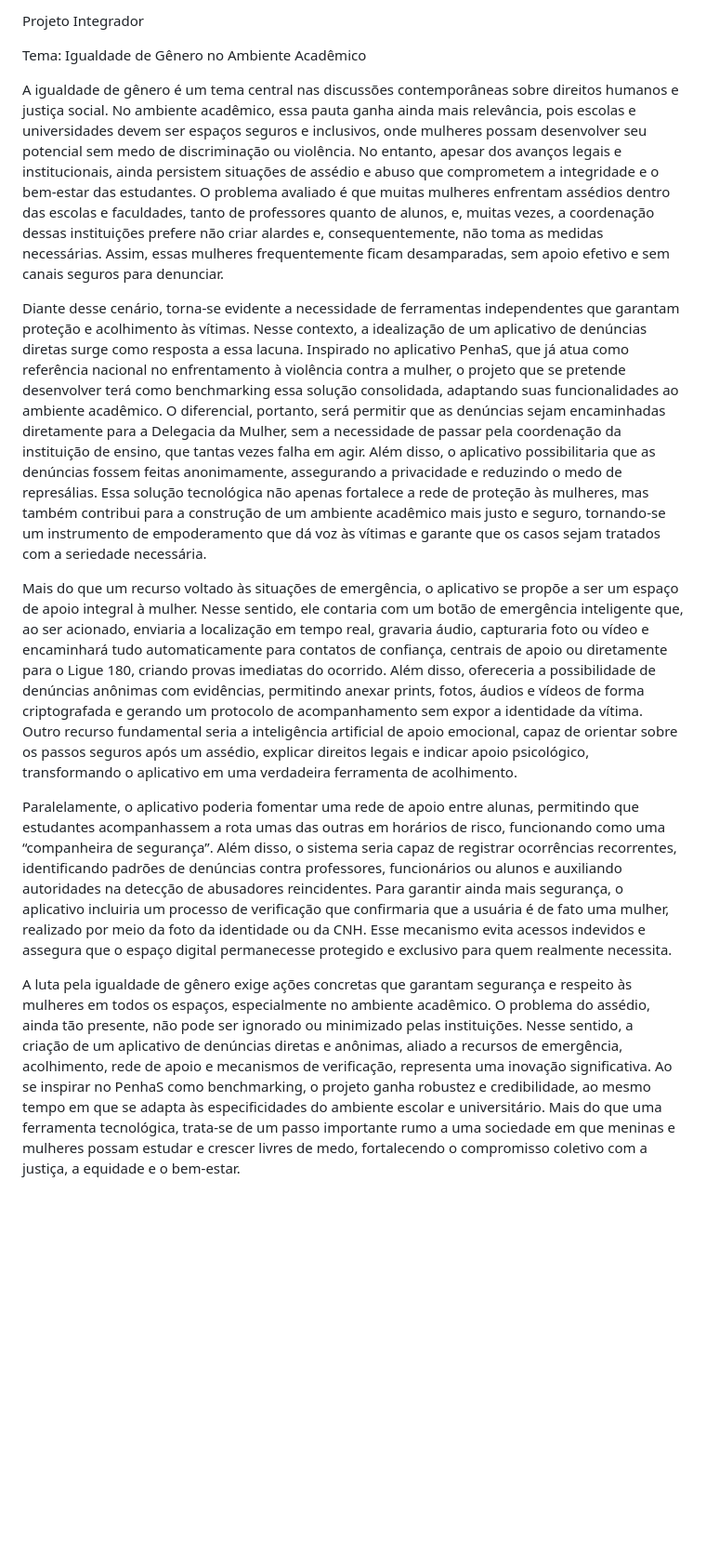
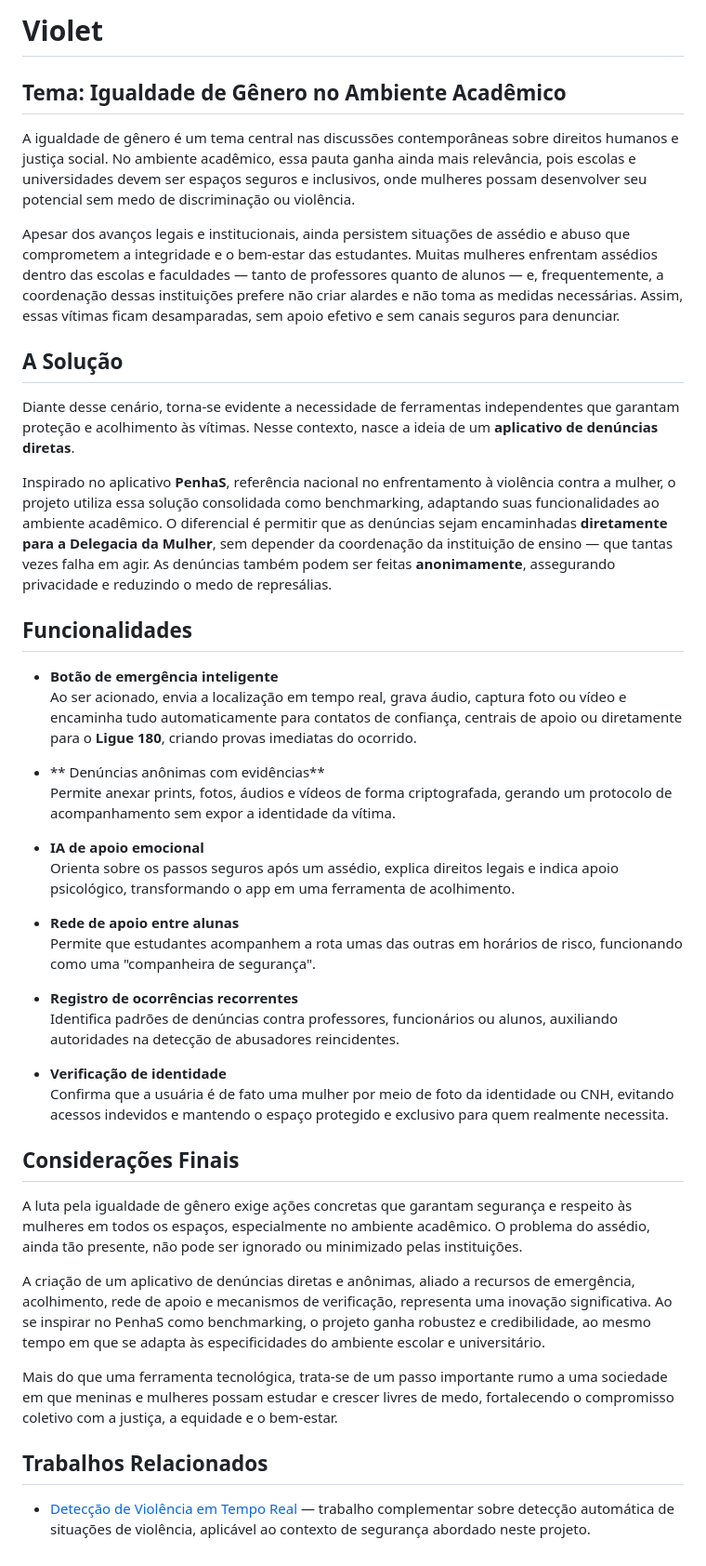
Before and after one commit to majuccosta/Violet, a Markdown page: README.md, the part around the change. Shown at 93% size. GitHub-like rendering; blank space fills up the shorter version.

Commit message:
Revise README to detail gender equality app features
Expand the project description and outline the app's features for addressing gender equality and safety in academic environments.

```diff
--- a/README.md
+++ b/README.md
@@ -1,14 +1,45 @@
-Projeto Integrador
+# Violet
 
+## Tema: Igualdade de Gênero no Ambiente Acadêmico
 
-Tema: Igualdade de Gênero no Ambiente Acadêmico
+A igualdade de gênero é um tema central nas discussões contemporâneas sobre direitos humanos e justiça social. No ambiente acadêmico, essa pauta ganha ainda mais relevância, pois escolas e universidades devem ser espaços seguros e inclusivos, onde mulheres possam desenvolver seu potencial sem medo de discriminação ou violência.
 
- A igualdade de gênero é um tema central nas discussões contemporâneas sobre direitos humanos e justiça social. No ambiente acadêmico, essa pauta ganha ainda mais relevância, pois escolas e universidades devem ser espaços seguros e inclusivos, onde  mulheres possam desenvolver seu potencial sem medo de discriminação ou violência. No entanto, apesar dos avanços legais e institucionais, ainda persistem situações de assédio e abuso que comprometem a integridade e o bem-estar das estudantes. O problema avaliado é que muitas  mulheres enfrentam assédios dentro das escolas e faculdades, tanto de professores quanto de alunos, e, muitas vezes, a coordenação dessas instituições prefere não criar alardes e, consequentemente, não toma as medidas necessárias. Assim, essas mulheres frequentemente ficam desamparadas, sem apoio efetivo e sem canais seguros para denunciar.
+Apesar dos avanços legais e institucionais, ainda persistem situações de assédio e abuso que comprometem a integridade e o bem-estar das estudantes. Muitas mulheres enfrentam assédios dentro das escolas e faculdades — tanto de professores quanto de alunos — e, frequentemente, a coordenação dessas instituições prefere não criar alardes e não toma as medidas necessárias. Assim, essas vítimas ficam desamparadas, sem apoio efetivo e sem canais seguros para denunciar.
 
-Diante desse cenário, torna-se evidente a necessidade de ferramentas independentes que garantam proteção e acolhimento às vítimas. Nesse contexto, a idealização de um aplicativo de denúncias diretas surge como resposta a essa lacuna. Inspirado no aplicativo PenhaS, que já atua como referência nacional no enfrentamento à violência contra a mulher, o projeto que se pretende desenvolver terá como benchmarking essa solução consolidada, adaptando suas funcionalidades ao ambiente acadêmico. O diferencial, portanto, será permitir que as denúncias sejam encaminhadas diretamente para a Delegacia da Mulher, sem a necessidade de passar pela coordenação da instituição de ensino, que tantas vezes falha em agir. Além disso, o aplicativo possibilitaria que as denúncias fossem feitas anonimamente, assegurando a privacidade e reduzindo o medo de represálias. Essa solução tecnológica não apenas fortalece a rede de proteção às mulheres, mas também contribui para a construção de um ambiente acadêmico mais justo e seguro, tornando-se um instrumento de empoderamento que dá voz às vítimas e garante que os casos sejam tratados com a seriedade necessária.
+## A Solução
 
-Mais do que um recurso voltado às situações de emergência, o aplicativo se propõe a ser um espaço de apoio integral à mulher. Nesse sentido, ele contaria com um botão de emergência inteligente que, ao ser acionado, enviaria a localização em tempo real, gravaria áudio, capturaria foto ou vídeo e encaminhará tudo automaticamente para contatos de confiança, centrais de apoio ou diretamente para o Ligue 180, criando provas imediatas do ocorrido. Além disso, ofereceria a possibilidade de denúncias anônimas com evidências, permitindo anexar prints, fotos, áudios e vídeos de forma criptografada e gerando um protocolo de acompanhamento sem expor a identidade da vítima. Outro recurso fundamental seria a inteligência artificial de apoio emocional, capaz de orientar sobre os passos seguros após um assédio, explicar direitos legais e indicar apoio psicológico, transformando o aplicativo em uma verdadeira ferramenta de acolhimento.
+Diante desse cenário, torna-se evidente a necessidade de ferramentas independentes que garantam proteção e acolhimento às vítimas. Nesse contexto, nasce a ideia de um **aplicativo de denúncias diretas**.
 
-Paralelamente, o aplicativo poderia fomentar uma rede de apoio entre alunas, permitindo que estudantes acompanhassem a rota umas das outras em horários de risco, funcionando como uma “companheira de segurança”. Além disso, o sistema seria capaz de registrar ocorrências recorrentes, identificando padrões de denúncias contra professores, funcionários ou alunos e auxiliando autoridades na detecção de abusadores reincidentes. Para garantir ainda mais segurança, o aplicativo incluiria um processo de verificação que confirmaria que a usuária é de fato uma mulher, realizado por meio da foto da identidade ou da CNH. Esse mecanismo evita acessos indevidos e assegura que o espaço digital permanecesse protegido e exclusivo para quem realmente necessita.
+Inspirado no aplicativo **PenhaS**, referência nacional no enfrentamento à violência contra a mulher, o projeto utiliza essa solução consolidada como benchmarking, adaptando suas funcionalidades ao ambiente acadêmico. O diferencial é permitir que as denúncias sejam encaminhadas **diretamente para a Delegacia da Mulher**, sem depender da coordenação da instituição de ensino — que tantas vezes falha em agir. As denúncias também podem ser feitas **anonimamente**, assegurando privacidade e reduzindo o medo de represálias.
 
-A luta pela igualdade de gênero exige ações concretas que garantam segurança e respeito às mulheres em todos os espaços, especialmente no ambiente acadêmico. O problema do assédio, ainda tão presente, não pode ser ignorado ou minimizado pelas instituições. Nesse sentido, a criação de um aplicativo de denúncias diretas e anônimas, aliado a recursos de emergência, acolhimento, rede de apoio e mecanismos de verificação, representa uma inovação significativa. Ao se inspirar no PenhaS como benchmarking, o projeto ganha robustez e credibilidade, ao mesmo tempo em que se adapta às especificidades do ambiente escolar e universitário. Mais do que uma ferramenta tecnológica, trata-se de um passo importante rumo a uma sociedade em que meninas e mulheres possam estudar e crescer livres de medo, fortalecendo o compromisso coletivo com a justiça, a equidade e o bem-estar.
+## Funcionalidades
+
+- **Botão de emergência inteligente**
+  Ao ser acionado, envia a localização em tempo real, grava áudio, captura foto ou vídeo e encaminha tudo automaticamente para contatos de confiança, centrais de apoio ou diretamente para o **Ligue 180**, criando provas imediatas do ocorrido.
+
+- ** Denúncias anônimas com evidências**
+  Permite anexar prints, fotos, áudios e vídeos de forma criptografada, gerando um protocolo de acompanhamento sem expor a identidade da vítima.
+
+- **IA de apoio emocional**
+  Orienta sobre os passos seguros após um assédio, explica direitos legais e indica apoio psicológico, transformando o app em uma ferramenta de acolhimento.
+
+- **Rede de apoio entre alunas**
+  Permite que estudantes acompanhem a rota umas das outras em horários de risco, funcionando como uma "companheira de segurança".
+
+- **Registro de ocorrências recorrentes**
+  Identifica padrões de denúncias contra professores, funcionários ou alunos, auxiliando autoridades na detecção de abusadores reincidentes.
+
+- **Verificação de identidade**
+  Confirma que a usuária é de fato uma mulher por meio de foto da identidade ou CNH, evitando acessos indevidos e mantendo o espaço protegido e exclusivo para quem realmente necessita.
+
+## Considerações Finais
+
+A luta pela igualdade de gênero exige ações concretas que garantam segurança e respeito às mulheres em todos os espaços, especialmente no ambiente acadêmico. O problema do assédio, ainda tão presente, não pode ser ignorado ou minimizado pelas instituições.
+
+A criação de um aplicativo de denúncias diretas e anônimas, aliado a recursos de emergência, acolhimento, rede de apoio e mecanismos de verificação, representa uma inovação significativa. Ao se inspirar no PenhaS como benchmarking, o projeto ganha robustez e credibilidade, ao mesmo tempo em que se adapta às especificidades do ambiente escolar e universitário.
+
+Mais do que uma ferramenta tecnológica, trata-se de um passo importante rumo a uma sociedade em que meninas e mulheres possam estudar e crescer livres de medo, fortalecendo o compromisso coletivo com a justiça, a equidade e o bem-estar.
+
+## Trabalhos Relacionados
+
+- [Detecção de Violência em Tempo Real](./deteccao-violencia-tempo-real) — trabalho complementar sobre detecção automática de situações de violência, aplicável ao contexto de segurança abordado neste projeto.
```
